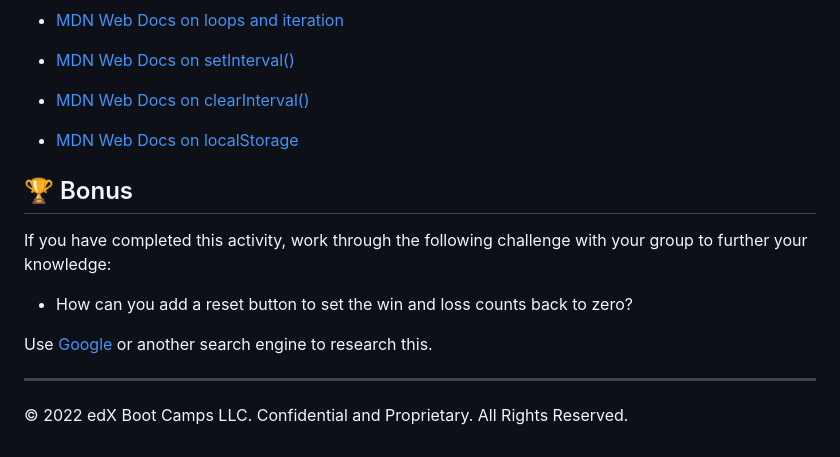
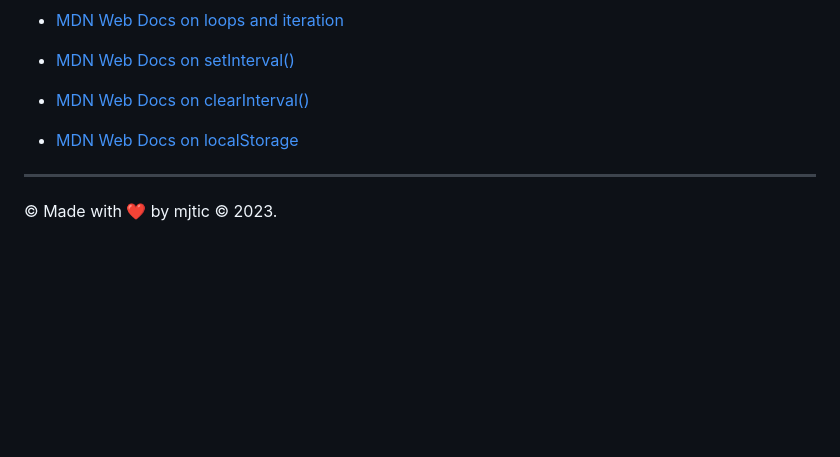
Before and after one commit to mjtic/word-game, a Markdown page: README.md, the part around the change printed below. Drawn GitHub-style; blank space fills up the shorter version.

```diff
--- a/README.md
+++ b/README.md
@@ -51,14 +69,6 @@ Refer to the documentation:
 
 * [MDN Web Docs on localStorage](https://developer.mozilla.org/en-US/docs/Web/API/Window/localStorage)
 
-## 🏆 Bonus
-
-If you have completed this activity, work through the following challenge with your group to further your knowledge:
-
-* How can you add a reset button to set the win and loss counts back to zero?
-
-Use [Google](https://www.google.com) or another search engine to research this.
-
 ---
 
-© 2022 edX Boot Camps LLC. Confidential and Proprietary. All Rights Reserved.
+© Made with ❤️️ by mjtic &copy; 2023.
```
Also changed, not shown: other parts of README.md (+35 -17 lines), image-1.png (added), image-2.png (added), image-3.png (added), image.png (added), 12 other files.
